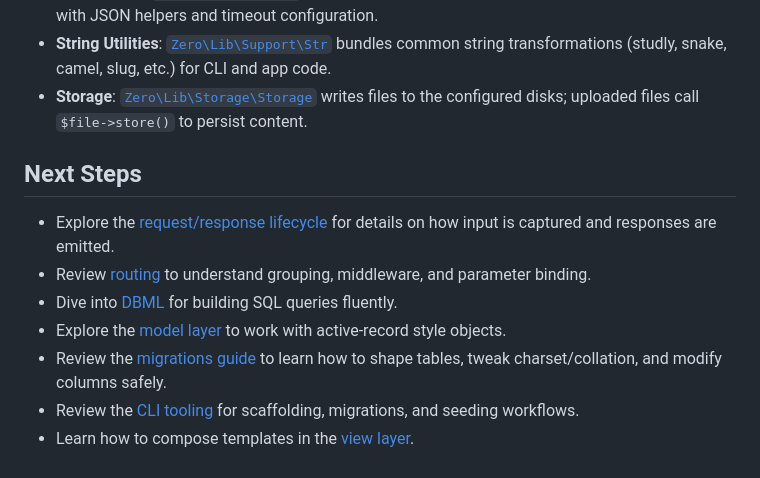
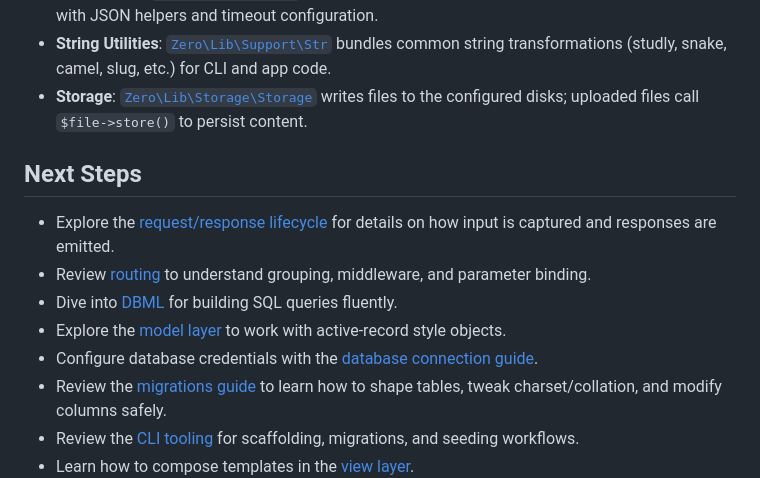
Before and after one commit to 0php/Zero, a Markdown page: docs/overview.md, the part around one of its changes. Rendered like a GitHub page.

Commit message:
docs: custom database connection docs

```diff
--- a/docs/overview.md
+++ b/docs/overview.md
@@ -25,6 +25,7 @@ Zero Framework is a lightweight, native-PHP micro-framework inspired by Laravel'
 - Review [routing](router.md) to understand grouping, middleware, and parameter binding.
 - Dive into [DBML](dbml.md) for building SQL queries fluently.
 - Explore the [model layer](models.md) to work with active-record style objects.
+- Configure database credentials with the [database connection guide](database-connections.md).
 - Review the [migrations guide](migrations.md) to learn how to shape tables, tweak charset/collation, and modify columns safely.
 - Review the [CLI tooling](cli.md) for scaffolding, migrations, and seeding workflows.
 - Learn how to compose templates in the [view layer](view.md).
```
Also changed, not shown: other parts of docs/overview.md (+1 -1 lines), docs/database-connections.md (added, +75 -0 lines).
